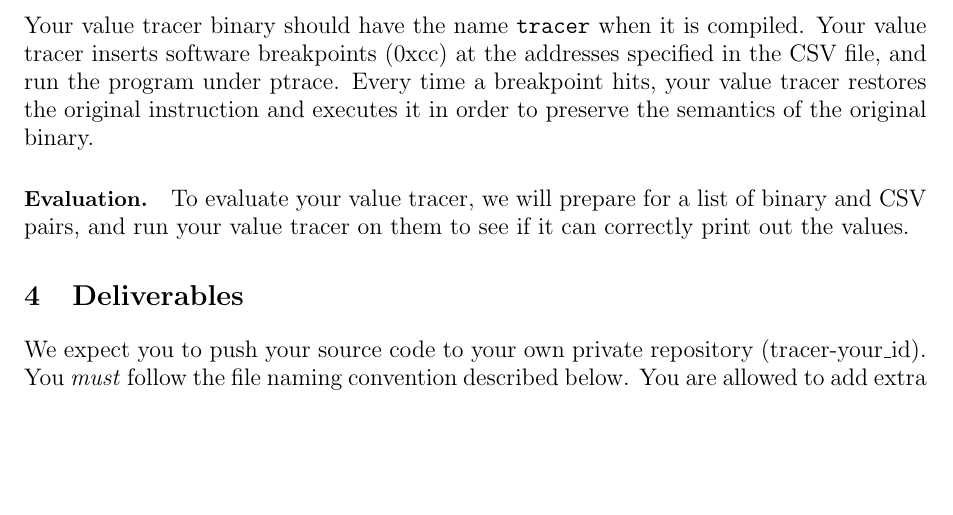
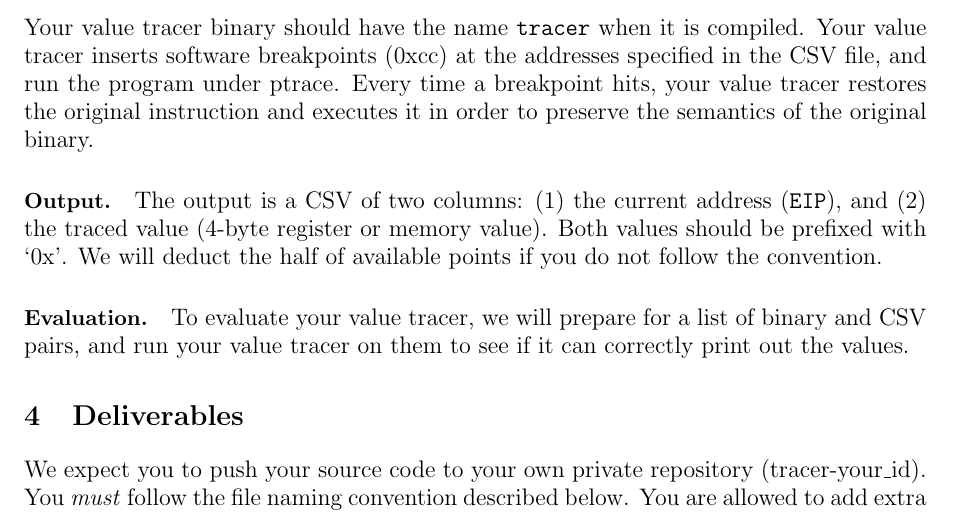
Before and after one commit to KAIST-IS521/2017-Spring, a LaTeX document (activities/0424-debugger.tex): part of page 2 of 3, cut so that both start at the same text, the shorter picture padded with empty space. Compiled offline with pdfLaTeX.

Commit message:
Add output convention

```diff
--- a/activities/0424-debugger.tex
+++ b/activities/0424-debugger.tex
@@ -109,6 +109,12 @@ ptrace. Every time a breakpoint hits, your value tracer restores the
 original instruction and executes it in order to preserve the
 semantics of the original binary.
 
+\paragraph{Output.} The output is a CSV of two columns: (1) the
+current address (\texttt{EIP}), and (2) the traced value (4-byte
+register or memory value). Both values should be prefixed with `0x'.
+We will deduct the half of available points if you do not follow the
+convention.
+
 \paragraph{Evaluation.} To evaluate your value tracer, we will prepare
 for a list of binary and CSV pairs, and run your value tracer on them
 to see if it can correctly print out the values.
```
